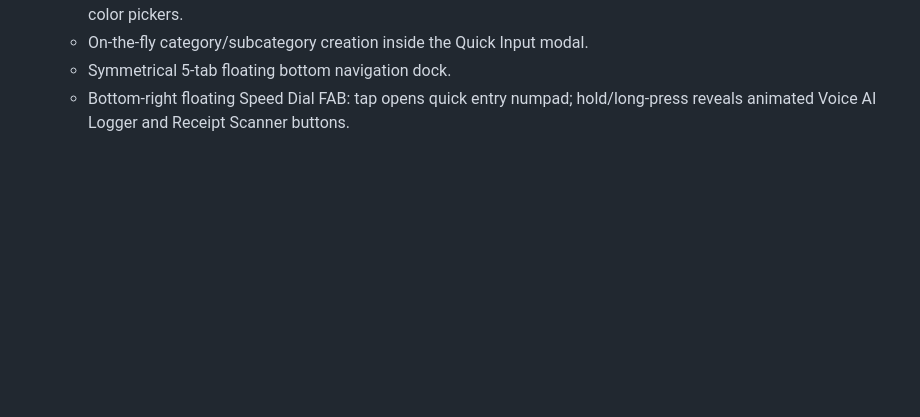
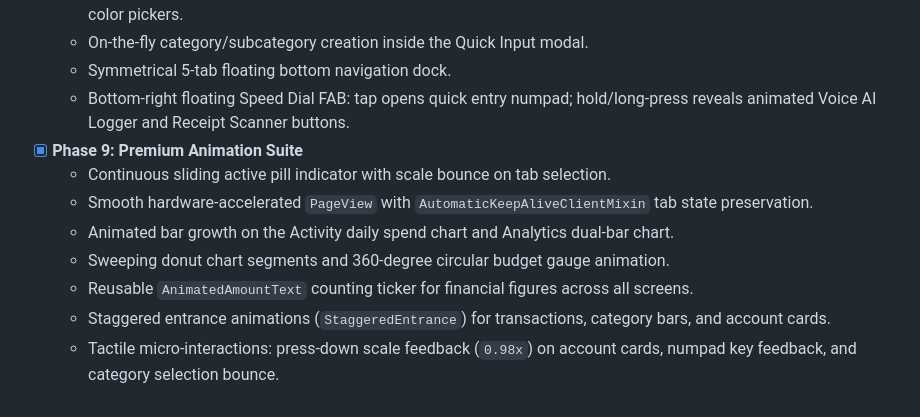
Before and after one commit to gopu29/flow_expense, a Markdown page: docs/QUANTO_SPECIFICATION.md, the part around the change. GitHub-like rendering; blank space fills up the shorter version.

Commit message:
docs(animations): record phase 9 premium animation suite in quanto specification

```diff
--- a/docs/QUANTO_SPECIFICATION.md
+++ b/docs/QUANTO_SPECIFICATION.md
@@ -262,3 +262,11 @@ lib/
   - On-the-fly category/subcategory creation inside the Quick Input modal.
   - Symmetrical 5-tab floating bottom navigation dock.
   - Bottom-right floating Speed Dial FAB: tap opens quick entry numpad; hold/long-press reveals animated Voice AI Logger and Receipt Scanner buttons.
+- [x] **Phase 9: Premium Animation Suite**
+  - Continuous sliding active pill indicator with scale bounce on tab selection.
+  - Smooth hardware-accelerated `PageView` with `AutomaticKeepAliveClientMixin` tab state preservation.
+  - Animated bar growth on the Activity daily spend chart and Analytics dual-bar chart.
+  - Sweeping donut chart segments and 360-degree circular budget gauge animation.
+  - Reusable `AnimatedAmountText` counting ticker for financial figures across all screens.
+  - Staggered entrance animations (`StaggeredEntrance`) for transactions, category bars, and account cards.
+  - Tactile micro-interactions: press-down scale feedback (`0.98x`) on account cards, numpad key feedback, and category selection bounce.
```
